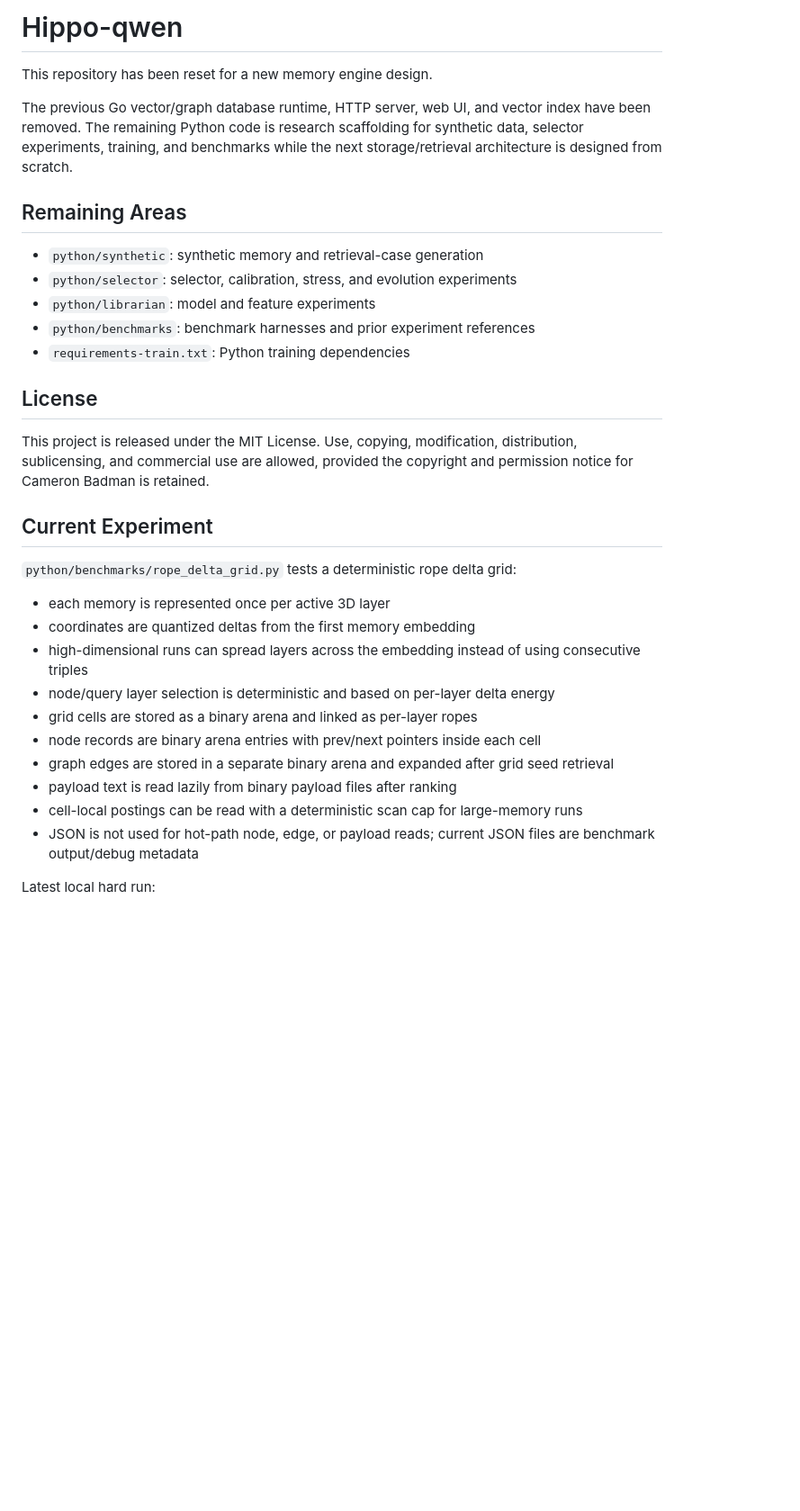
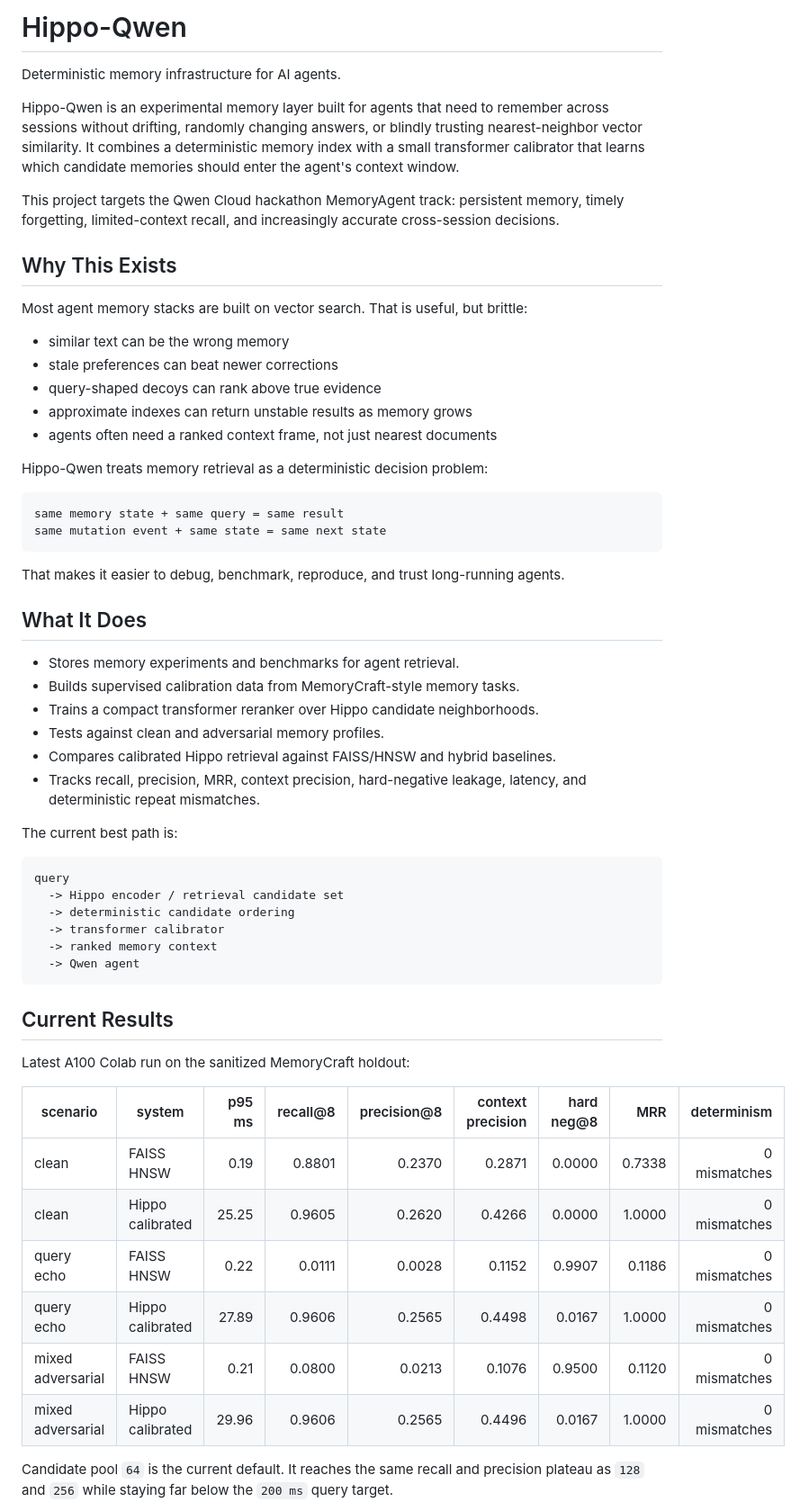
Before and after one commit to CameronBadman/Hippo-Qwen, a Markdown page: README.md, the part around one of its changes. Shown at 90% size. GitHub-like rendering; blank space fills up the shorter version.

Commit message:
Refresh README for Qwen hackathon

````diff
--- a/README.md
+++ b/README.md
@@ -1,41 +1,72 @@
-# Hippo-qwen
+# Hippo-Qwen
 
-This repository has been reset for a new memory engine design.
+Deterministic memory infrastructure for AI agents.
 
-The previous Go vector/graph database runtime, HTTP server, web UI, and vector
-index have been removed. The remaining Python code is research scaffolding for
-synthetic data, selector experiments, training, and benchmarks while the next
-storage/retrieval architecture is designed from scratch.
+Hippo-Qwen is an experimental memory layer built for agents that need to remember
+across sessions without drifting, randomly changing answers, or blindly trusting
+nearest-neighbor vector similarity. It combines a deterministic memory index with
+a small transformer calibrator that learns which candidate memories should enter
+the agent's context window.
 
-## Remaining Areas
+This project targets the Qwen Cloud hackathon MemoryAgent track: persistent
+memory, timely forgetting, limited-context recall, and increasingly accurate
+cross-session decisions.
 
-- `python/synthetic`: synthetic memory and retrieval-case generation
-- `python/selector`: selector, calibration, stress, and evolution experiments
-- `python/librarian`: model and feature experiments
-- `python/benchmarks`: benchmark harnesses and prior experiment references
-- `requirements-train.txt`: Python training dependencies
+## Why This Exists
 
-## License
+Most agent memory stacks are built on vector search. That is useful, but brittle:
 
-This project is released under the MIT License. Use, copying, modification,
-distribution, sublicensing, and commercial use are allowed, provided the
-copyright and permission notice for Cameron Badman is retained.
+- similar text can be the wrong memory
+- stale preferences can beat newer corrections
+- query-shaped decoys can rank above true evidence
+- approximate indexes can return unstable results as memory grows
+- agents often need a ranked context frame, not just nearest documents
 
-## Current Experiment
+Hippo-Qwen treats memory retrieval as a deterministic decision problem:
 
-`python/benchmarks/rope_delta_grid.py` tests a deterministic rope delta grid:
+```text
+same memory state + same query = same result
+same mutation event + same state = same next state
+```
 
-- each memory is represented once per active 3D layer
-- coordinates are quantized deltas from the first memory embedding
-- high-dimensional runs can spread layers across the embedding instead of using
-  consecutive triples
-- node/query layer selection is deterministic and based on per-layer delta energy
-- grid cells are stored as a binary arena and linked as per-layer ropes
-- node records are binary arena entries with prev/next pointers inside each cell
-- graph edges are stored in a separate binary arena and expanded after grid seed retrieval
-- payload text is read lazily from binary payload files after ranking
-- cell-local postings can be read with a deterministic scan cap for large-memory runs
-- JSON is not used for hot-path node, edge, or payload reads; current JSON files are
-  benchmark output/debug metadata
+That makes it easier to debug, benchmark, reproduce, and trust long-running
+agents.
 
-Latest local hard run:
+## What It Does
+
+- Stores memory experiments and benchmarks for agent retrieval.
+- Builds supervised calibration data from MemoryCraft-style memory tasks.
+- Trains a compact transformer reranker over Hippo candidate neighborhoods.
+- Tests against clean and adversarial memory profiles.
+- Compares calibrated Hippo retrieval against FAISS/HNSW and hybrid baselines.
+- Tracks recall, precision, MRR, context precision, hard-negative leakage,
+  latency, and deterministic repeat mismatches.
+
+The current best path is:
+
+```text
+query
+  -> Hippo encoder / retrieval candidate set
+  -> deterministic candidate ordering
+  -> transformer calibrator
+  -> ranked memory context
+  -> Qwen agent
+```
+
+## Current Results
+
+Latest A100 Colab run on the sanitized MemoryCraft holdout:
+
+| scenario | system | p95 ms | recall@8 | precision@8 | context precision | hard neg@8 | MRR | determinism |
+| --- | --- | ---: | ---: | ---: | ---: | ---: | ---: | ---: |
+| clean | FAISS HNSW | 0.19 | 0.8801 | 0.2370 | 0.2871 | 0.0000 | 0.7338 | 0 mismatches |
+| clean | Hippo calibrated | 25.25 | 0.9605 | 0.2620 | 0.4266 | 0.0000 | 1.0000 | 0 mismatches |
+| query echo | FAISS HNSW | 0.22 | 0.0111 | 0.0028 | 0.1152 | 0.9907 | 0.1186 | 0 mismatches |
+| query echo | Hippo calibrated | 27.89 | 0.9606 | 0.2565 | 0.4498 | 0.0167 | 1.0000 | 0 mismatches |
+| mixed adversarial | FAISS HNSW | 0.21 | 0.0800 | 0.0213 | 0.1076 | 0.9500 | 0.1120 | 0 mismatches |
+| mixed adversarial | Hippo calibrated | 29.96 | 0.9606 | 0.2565 | 0.4496 | 0.0167 | 1.0000 | 0 mismatches |
+
+Candidate pool `64` is the current default. It reaches the same recall and
+precision plateau as `128` and `256` while staying far below the `200 ms` query
+target.
+
````
Also changed, not shown: other parts of README.md (+124 -135 lines).
